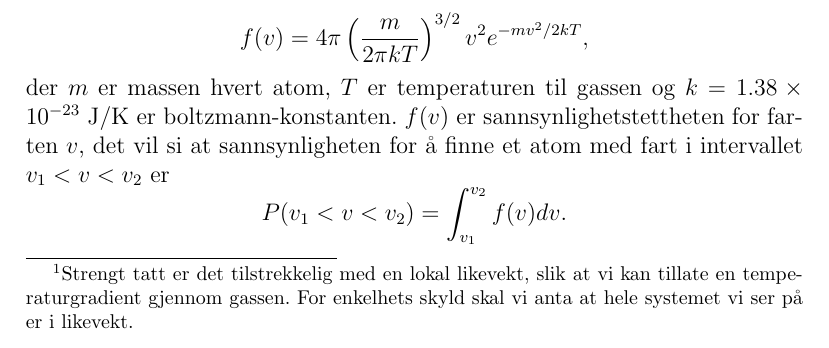
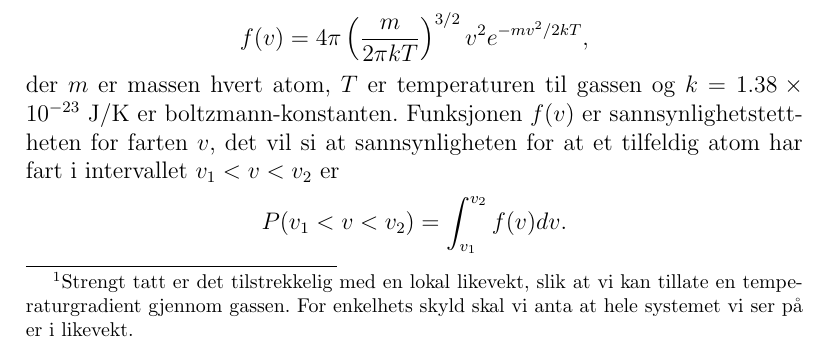
Before and after one commit to tbuanes/Kompendier, a LaTeX document (Termodynamikk/termodynamikk.tex): part of page 1 of 4, cut so that both start at the same text. Compiled offline with pdfLaTeX.

Commit message:
Minor changes

```diff
--- a/Termodynamikk/termodynamikk.tex
+++ b/Termodynamikk/termodynamikk.tex
@@ -27,7 +27,7 @@ For at det skal være meningsfullt å snakke om temperatur må systemet være i
 \begin{displaymath}
 	f(v) = 4\pi\left( \frac{m}{2\pi kT} \right)^{3/2} v^2e^{-mv^2/2kT},
 \end{displaymath}
-der $m$ er massen hvert atom, $T$ er temperaturen til gassen og $k = 1.38\times10^{-23}~\mathrm{J/K}$ er boltzmann-konstanten. $f(v)$ er sannsynlighetstettheten for farten $v$, det vil si at sannsynligheten for å finne et atom med fart i intervallet $v_1<v<v_2$ er
+der $m$ er massen hvert atom, $T$ er temperaturen til gassen og $k = 1.38\times10^{-23}~\mathrm{J/K}$ er boltzmann-konstanten. Funksjonen $f(v)$ er sannsynlighetstettheten for farten $v$, det vil si at sannsynligheten for at et tilfeldig atom har fart i intervallet $v_1<v<v_2$ er
 \begin{displaymath}
 	P(v_1 < v < v_2) = \int_{v_1}^{v_2} f(v) dv.
 \end{displaymath}
```
Also changed, not shown: Termodynamikk/termodynamikk.pdf, 1 other file.
